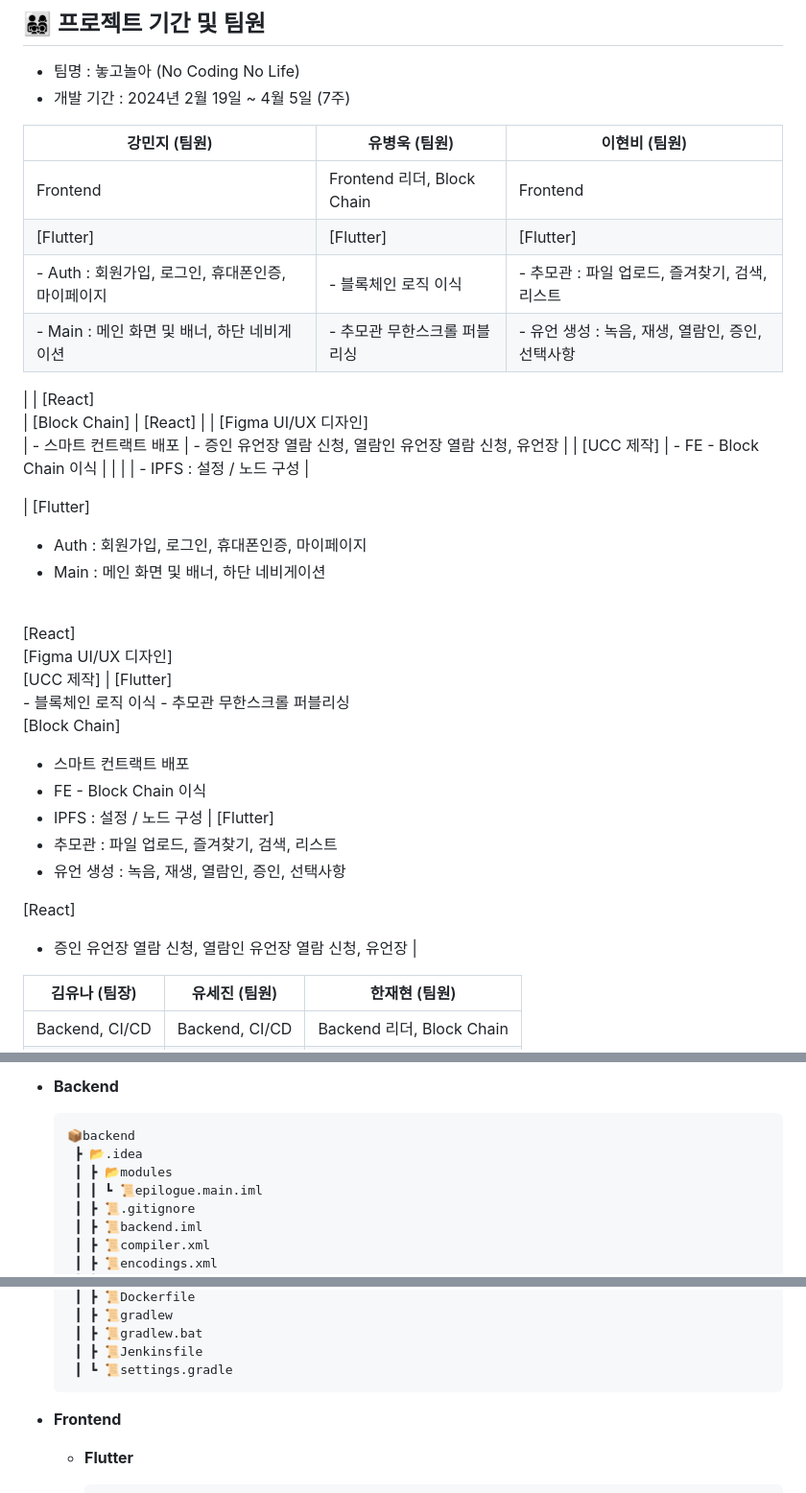
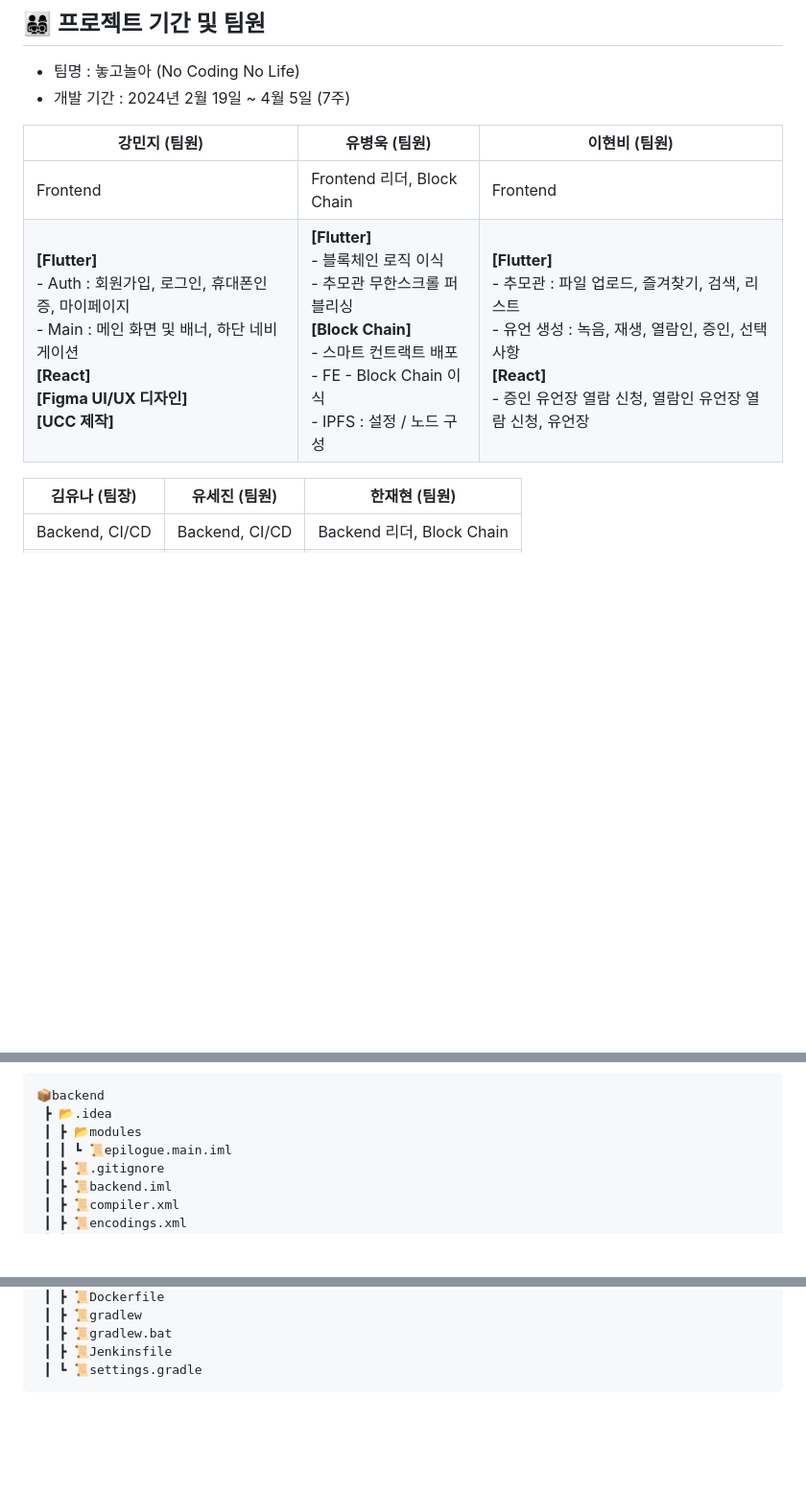
Before and after one commit to YooByWk/Epilogue-c208, a Markdown page: README.md, 3 parts joined by grey strips. Shown: that part at 96% size. GitHub-like rendering; folded sections open; blank space fills up the shorter version.

Commit message:
Update README.md, image-1.png
Former-commit-id: 4492481983ea90b2db27d0a3c535afadab59a277

````diff
--- a/README.md
+++ b/README.md
@@ -11,49 +11,8 @@
 
 | 강민지 (팀원) | 유병욱 (팀원) | 이현비 (팀원) |
 | --- | --- | --- |
-| Frontend | Frontend 리더, Block Chain | Frontend |
-| [Flutter] | [Flutter] | [Flutter] |
-| - Auth : 회원가입, 로그인, 휴대폰인증, 마이페이지<br> | - 블록체인 로직 이식 | - 추모관 : 파일 업로드, 즐겨찾기, 검색, 리스트 |
-| - Main : 메인 화면 및 배너, 하단 네비게이션<br> | - 추모관 무한스크롤 퍼블리싱 | - 유언 생성 : 녹음, 재생, 열람인, 증인, 선택사항 |
-|
-| [React]<br> | [Block Chain] | [React] |
-| [Figma UI/UX 디자인]<br> | - 스마트 컨트랙트 배포 | - 증인 유언장 열람 신청, 열람인 유언장 열람 신청, 유언장 |
-| [UCC 제작] | - FE - Block Chain 이식 | |
-|  | - IPFS : 설정 / 노드 구성 |
-
-
-
-
-
-
-| [Flutter]
-- Auth : 회원가입, 로그인, 휴대폰인증, 마이페이지<br>
-- Main : 메인 화면 및 배너, 하단 네비게이션<br>
-<br>
-[React]<br>
-[Figma UI/UX 디자인]<br>
-[UCC 제작] | [Flutter]<br>
-- 블록체인 로직 이식
-- 추모관 무한스크롤 퍼블리싱
-
-[Block Chain]
-- 스마트 컨트랙트 배포
-- FE - Block Chain 이식
-- IPFS : 설정 / 노드 구성 | [Flutter]
-- 추모관 : 파일 업로드, 즐겨찾기, 검색, 리스트
-- 유언 생성 : 녹음, 재생, 열람인, 증인, 선택사항
-
-[React]
-- 증인 유언장 열람 신청, 열람인 유언장 열람 신청, 유언장 |
-
-
-
-
-
-
-
-
-
+| Frontend| Frontend 리더, Block Chain | Frontend |
+| **[Flutter]**<br>- Auth : 회원가입, 로그인, 휴대폰인증, 마이페이지<br>- Main : 메인 화면 및 배너, 하단 네비게이션<br>**[React]**<br>**[Figma UI/UX 디자인]**<br>**[UCC 제작]** | **[Flutter]**<br>- 블록체인 로직 이식<br>- 추모관 무한스크롤 퍼블리싱<br>**[Block Chain]**<br>- 스마트 컨트랙트 배포<br>- FE - Block Chain 이식<br>- IPFS : 설정 / 노드 구성 | **[Flutter]**<br>- 추모관 : 파일 업로드, 즐겨찾기, 검색, 리스트<br>- 유언 생성 : 녹음, 재생, 열람인, 증인, 선택사항<br>**[React]**<br>- 증인 유언장 열람 신청, 열람인 유언장 열람 신청, 유언장 |
 
 | 김유나 (팀장) | 유세진 (팀원) | 한재현 (팀원) |
 | --- | --- | --- |
@@ -252,7 +201,4 @@ Agile 방법론을 기반으로 한 프로젝트 관리 도구로서 Jira를 이
 
-- **Backend**
-
-    ```jsx
     📦backend
      ┣ 📂.idea
      ┃ ┣ 📂modules
@@ -630,8 +576,7 @@ Agile 방법론을 기반으로 한 프로젝트 관리 도구로서 Jira를 이
      ┃ ┣ 📜gradlew.bat
      ┃ ┣ 📜Jenkinsfile
      ┃ ┗ 📜settings.gradle
-    ```
 
-- **Frontend**
-    - **Flutter**
+</div>
+</details>
 
````
Also changed, not shown: other parts of README.md (+19 -21 lines), image-1.png (added).
